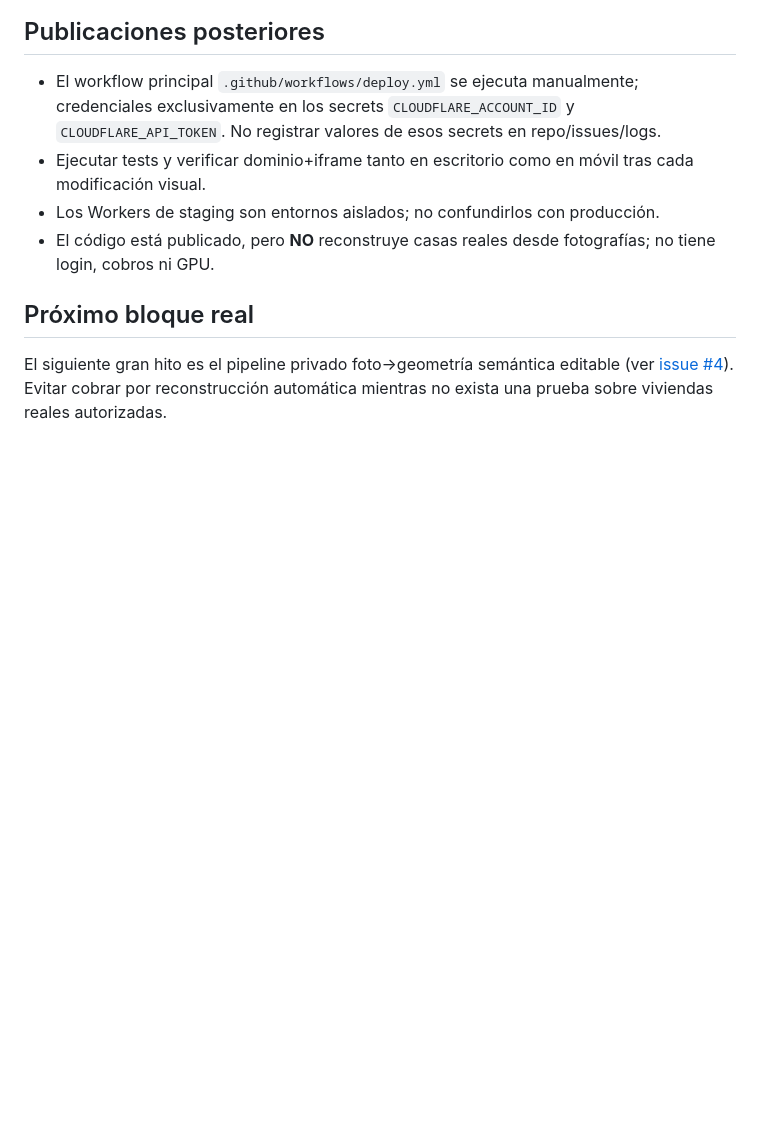
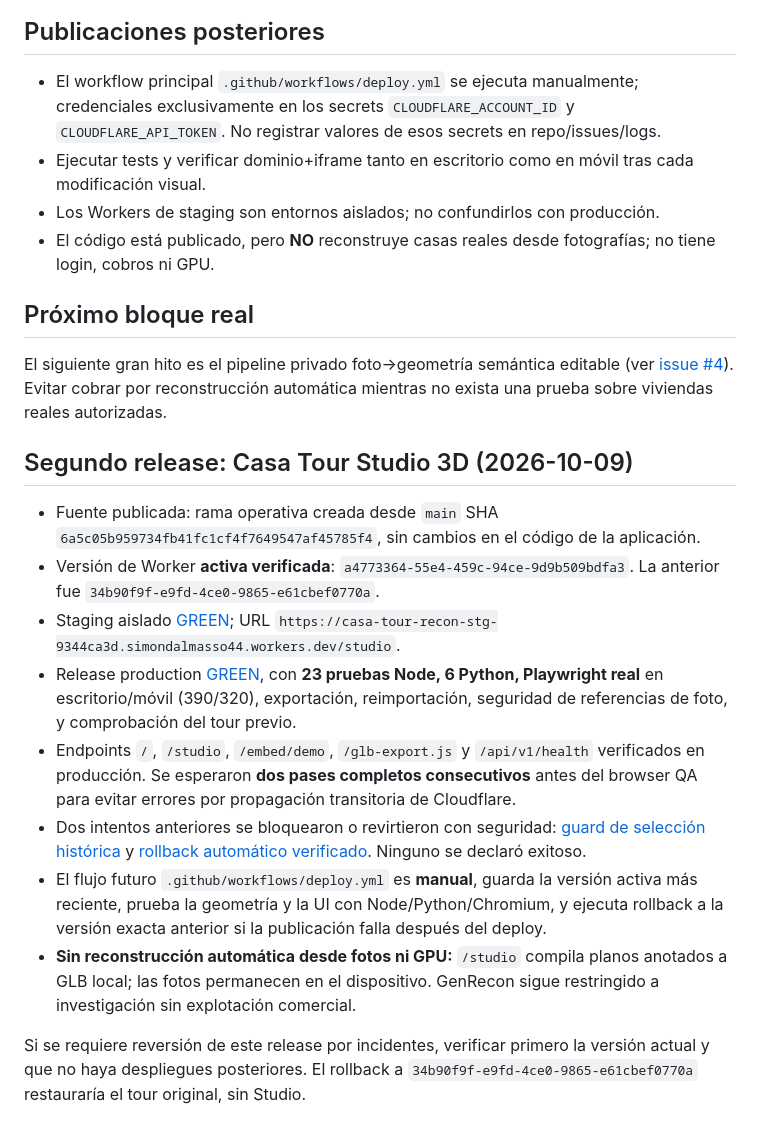
Before and after one commit to simondalmasso/casa-tour, a Markdown page: docs/DEPLOYMENT.md, the part around the change. Rendered like a GitHub page; blank space fills up the shorter version.

Commit message:
docs: record verified live Studio, production QA and honest photo reconstruction status

```diff
--- a/docs/DEPLOYMENT.md
+++ b/docs/DEPLOYMENT.md
@@ -39,3 +39,16 @@ Antes de este release, `wrangler deployments list --name casa-tour` registró:
 ## Próximo bloque real
 
 El siguiente gran hito es el pipeline privado foto→geometría semántica editable (ver [issue #4](https://github.com/simondalmasso/casa-tour/issues/4)). Evitar cobrar por reconstrucción automática mientras no exista una prueba sobre viviendas reales autorizadas.
+
+## Segundo release: Casa Tour Studio 3D (2026-10-09)
+
+- Fuente publicada: rama operativa creada desde `main` SHA `6a5c05b959734fb41fc1cf4f7649547af45785f4`, sin cambios en el código de la aplicación.
+- Versión de Worker **activa verificada**: `a4773364-55e4-459c-94ce-9d9b509bdfa3`. La anterior fue `34b90f9f-e9fd-4ce0-9865-e61cbef0770a`.
+- Staging aislado [GREEN](https://github.com/simondalmasso/casa-tour/actions/runs/37994453201); URL `https://casa-tour-recon-stg-9344ca3d.simondalmasso44.workers.dev/studio`.
+- Release production [GREEN](https://github.com/simondalmasso/casa-tour/actions/runs/37995092708), con **23 pruebas Node, 6 Python, Playwright real** en escritorio/móvil (390/320), exportación, reimportación, seguridad de referencias de foto, y comprobación del tour previo.
+- Endpoints `/`, `/studio`, `/embed/demo`, `/glb-export.js` y `/api/v1/health` verificados en producción. Se esperaron **dos pases completos consecutivos** antes del browser QA para evitar errores por propagación transitoria de Cloudflare.
+- Dos intentos anteriores se bloquearon o revirtieron con seguridad: [guard de selección histórica](https://github.com/simondalmasso/casa-tour/actions/runs/37994798532) y [rollback automático verificado](https://github.com/simondalmasso/casa-tour/actions/runs/37994896529). Ninguno se declaró exitoso.
+- El flujo futuro `.github/workflows/deploy.yml` es **manual**, guarda la versión activa más reciente, prueba la geometría y la UI con Node/Python/Chromium, y ejecuta rollback a la versión exacta anterior si la publicación falla después del deploy.
+- **Sin reconstrucción automática desde fotos ni GPU:** `/studio` compila planos anotados a GLB local; las fotos permanecen en el dispositivo. GenRecon sigue restringido a investigación sin explotación comercial.
+
+Si se requiere reversión de este release por incidentes, verificar primero la versión actual y que no haya despliegues posteriores. El rollback a `34b90f9f-e9fd-4ce0-9865-e61cbef0770a` restauraría el tour original, sin Studio.
```
